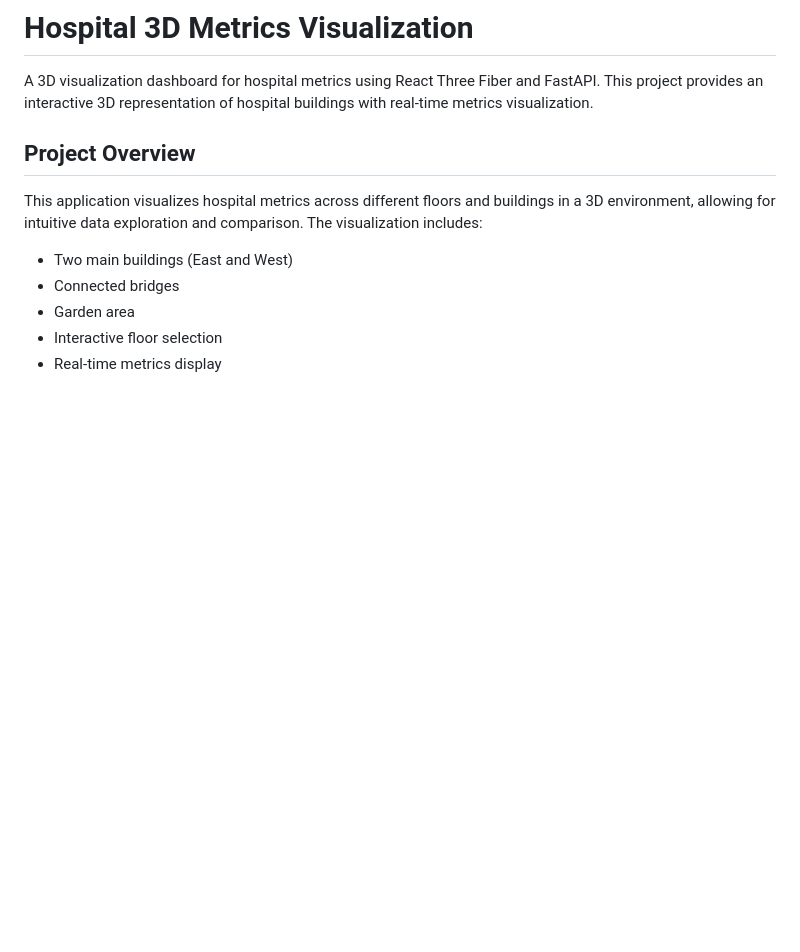
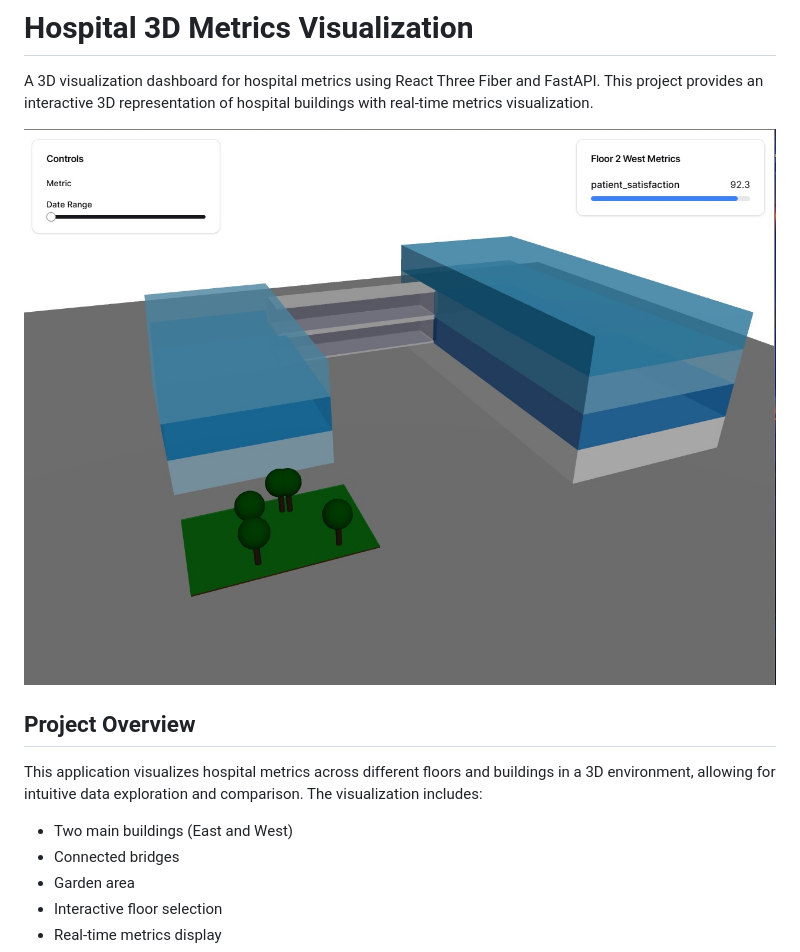
Before and after one commit to jesservillines/hospital-metrics-3d, a Markdown page: hospital-3d-metrics/README.md, the part around the change. GitHub-like rendering; blank space fills up the shorter version.

Commit message:
adding image to README.md

```diff
--- a/hospital-3d-metrics/README.md
+++ b/hospital-3d-metrics/README.md
@@ -1,6 +1,8 @@
 # Hospital 3D Metrics Visualization
 
 A 3D visualization dashboard for hospital metrics using React Three Fiber and FastAPI. This project provides an interactive 3D representation of hospital buildings with real-time metrics visualization.
+
+![Alt text](app_demo.jpg "Demo of 3d Hospital App")
 
 ## Project Overview
 
```
